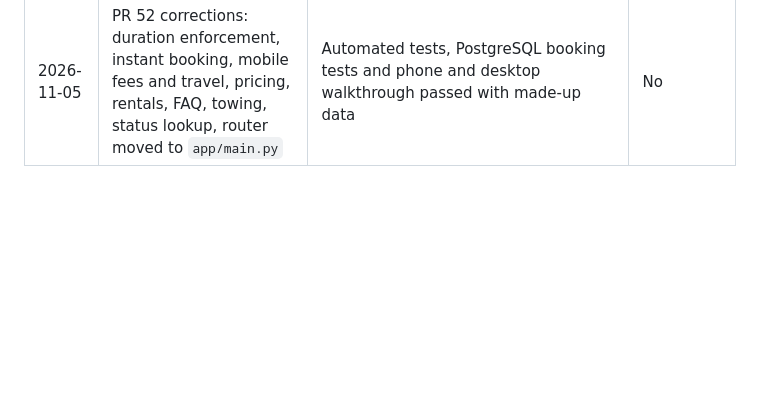
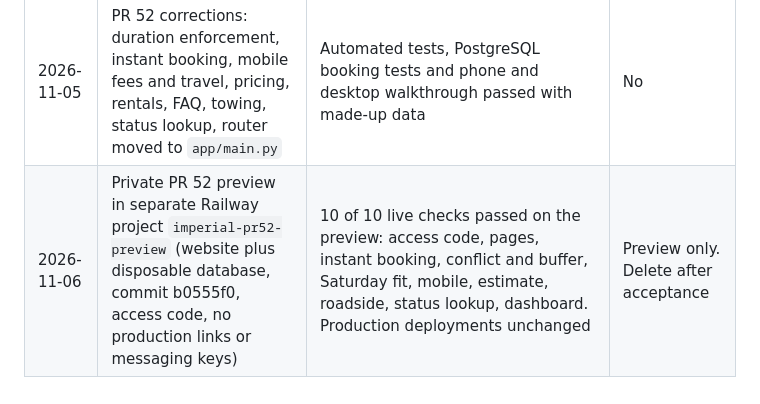
Before and after one commit to imperialauto/shop, a Markdown page: docs/REQUIREMENTS-REGISTER.md, the part around the change. Drawn GitHub-style; blank space fills up the shorter version.

Commit message:
Record the private preview evidence
Co-Authored-By: Claude Opus 5.5 <noreply@anthropic.com>
Claude-Session: https://claude.ai/code/session_01T5eUaghesMcaBTGqpHY6pL

```diff
--- a/docs/REQUIREMENTS-REGISTER.md
+++ b/docs/REQUIREMENTS-REGISTER.md
@@ -82,3 +82,4 @@ The AI assistant is named **Imperial**.
 | 2026-11-05 | Staff logins and role limits, with `users` columns added after a verified backup | PR 50, automated tests and 46 of 46 walkthrough flows on made-up accounts, counts unchanged at 6/6/1/32 | Yes |
 | 2026-11-05 | Public website preview, online booking and estimate requests under `/site` (R01, R02, R03), made-up data, no customer messages | PR 52: regression checks run 42170496534 (167 unit tests, 9 appointment and 6 public booking PostgreSQL tests passed); walkthrough run 42170483672, public booking and estimate passed on phone and desktop, no overflow | No |
 | 2026-11-05 | PR 52 corrections: duration enforcement, instant booking, mobile fees and travel, pricing, rentals, FAQ, towing, status lookup, router moved to `app/main.py` | Automated tests, PostgreSQL booking tests and phone and desktop walkthrough passed with made-up data | No |
+| 2026-11-06 | Private PR 52 preview in separate Railway project `imperial-pr52-preview` (website plus disposable database, commit b0555f0, access code, no production links or messaging keys) | 10 of 10 live checks passed on the preview: access code, pages, instant booking, conflict and buffer, Saturday fit, mobile, estimate, roadside, status lookup, dashboard. Production deployments unchanged | Preview only. Delete after acceptance |
```
